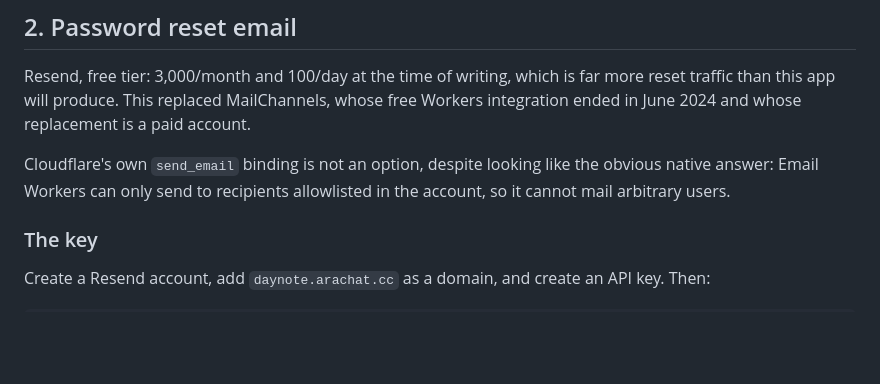
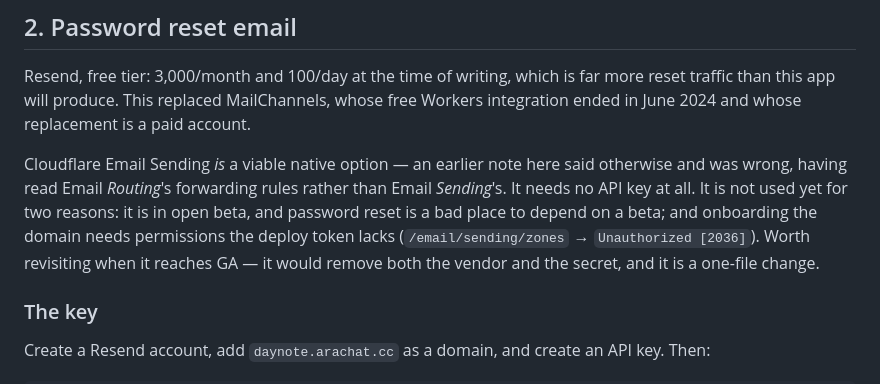
Before and after one commit to bangome/daynote, a Markdown page: cloud/worker/DEPLOY.md, the part around the change. Rendered like a GitHub page; blank space fills up the shorter version.

```diff
--- a/cloud/worker/DEPLOY.md
+++ b/cloud/worker/DEPLOY.md
@@ -32,9 +32,12 @@ Resend, free tier: 3,000/month and 100/day at the time of writing, which is far
 than this app will produce. This replaced MailChannels, whose free Workers integration ended in June
 2024 and whose replacement is a paid account.
 
-Cloudflare's own `send_email` binding is not an option, despite looking like the obvious native
-answer: Email Workers can only send to recipients allowlisted in the account, so it cannot mail
-arbitrary users.
+Cloudflare Email Sending *is* a viable native option — an earlier note here said otherwise and was
+wrong, having read Email *Routing*'s forwarding rules rather than Email *Sending*'s. It needs no API
+key at all. It is not used yet for two reasons: it is in open beta, and password reset is a bad place
+to depend on a beta; and onboarding the domain needs permissions the deploy token lacks
+(`/email/sending/zones` → `Unauthorized [2036]`). Worth revisiting when it reaches GA — it would
+remove both the vendor and the secret, and it is a one-file change.
 
 ### The key
 
```
Also changed, not shown: docs/CLOUD_SYNC.md (+19 -4 lines).
